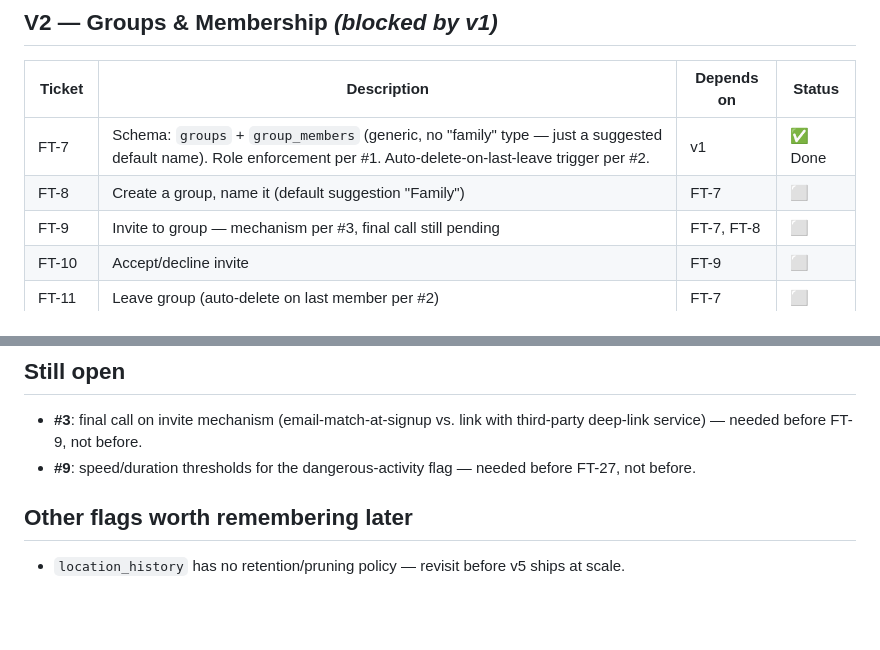
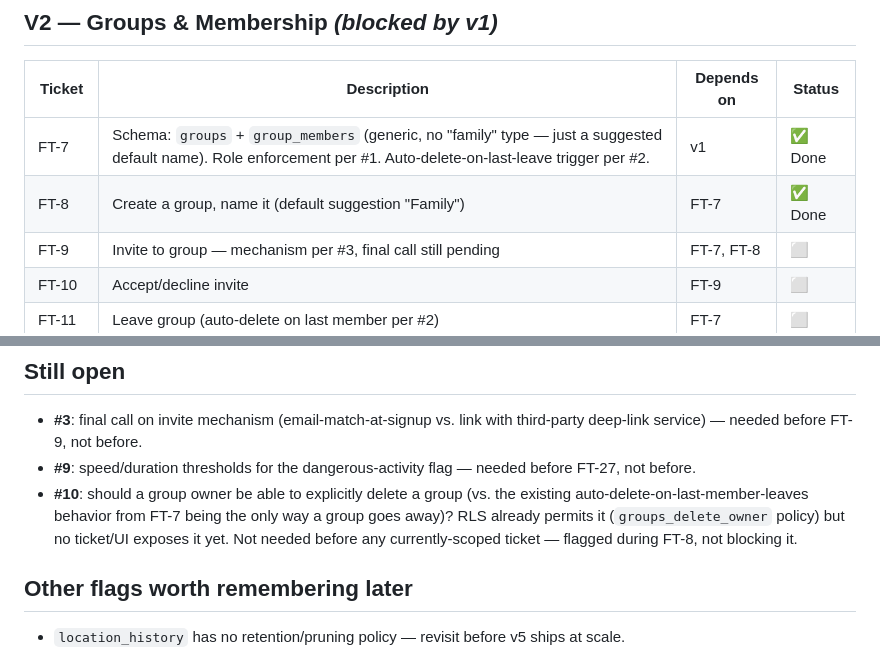
Before and after one commit to brmendez/family-tracker, a Markdown page: ARCHITECTURE.md, 2 parts joined by grey strips. Rendered like a GitHub page; blank space fills up the shorter version.

Commit message:
Mark FT-8 done in roadmap, flag group-delete as open decision #10

```diff
--- a/ARCHITECTURE.md
+++ b/ARCHITECTURE.md
@@ -145,7 +145,7 @@ movement, while catching a closed app meaningfully faster than an hour.
 | Ticket | Description | Depends on | Status |
 |---|---|---|---|
 | FT-7 | Schema: `groups` + `group_members` (generic, no "family" type — just a suggested default name). Role enforcement per #1. Auto-delete-on-last-leave trigger per #2. | v1 | ✅ Done |
-| FT-8 | Create a group, name it (default suggestion "Family") | FT-7 | ⬜ |
+| FT-8 | Create a group, name it (default suggestion "Family") | FT-7 | ✅ Done |
 | FT-9 | Invite to group — mechanism per #3, final call still pending | FT-7, FT-8 | ⬜ |
 | FT-10 | Accept/decline invite | FT-9 | ⬜ |
 | FT-11 | Leave group (auto-delete on last member per #2) | FT-7 | ⬜ |
@@ -201,6 +201,7 @@ Building against **Option A (GPS-derived, no new native dependency)** — do not
 ## Still open
 - **#3**: final call on invite mechanism (email-match-at-signup vs. link with third-party deep-link service) — needed before FT-9, not before.
 - **#9**: speed/duration thresholds for the dangerous-activity flag — needed before FT-27, not before.
+- **#10**: should a group owner be able to explicitly delete a group (vs. the existing auto-delete-on-last-member-leaves behavior from FT-7 being the only way a group goes away)? RLS already permits it (`groups_delete_owner` policy) but no ticket/UI exposes it yet. Not needed before any currently-scoped ticket — flagged during FT-8, not blocking it.
 
 ## Other flags worth remembering later
 - `location_history` has no retention/pruning policy — revisit before v5 ships at scale.
```
